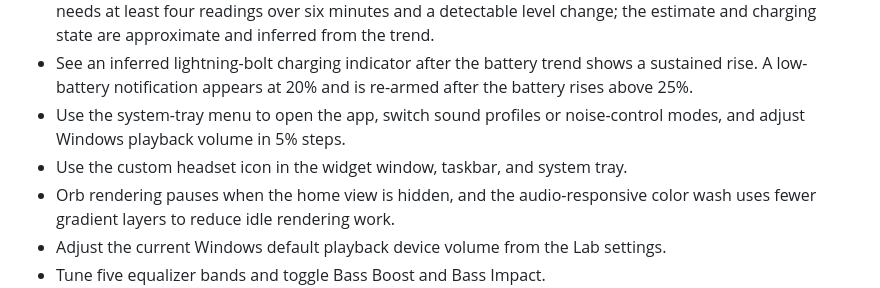
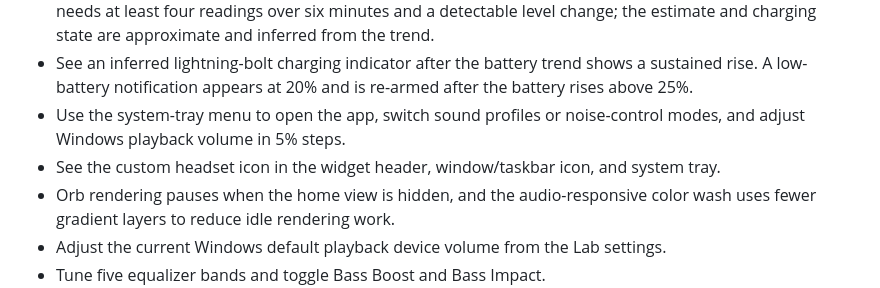
Before and after one commit to Grizzz-ops/sennheiser-tray, a Markdown page: README.md, the part around the change. Rendered like a GitHub page.

Commit message:
Show headset icon in widget header
Add the app icon as a visible image in the widget header, separate from the window and system-tray icon resources.

Co-authored-by: Copilot <223556219+Copilot@users.noreply.github.com>

```diff
--- a/README.md
+++ b/README.md
@@ -15,7 +15,7 @@ The interface uses a warm, neutral palette with a softly blended, continuously s
 - See a battery-life estimate in the Lab screen after enough recent readings show a clear battery trend. It needs at least four readings over six minutes and a detectable level change; the estimate and charging state are approximate and inferred from the trend.
 - See an inferred lightning-bolt charging indicator after the battery trend shows a sustained rise. A low-battery notification appears at 20% and is re-armed after the battery rises above 25%.
 - Use the system-tray menu to open the app, switch sound profiles or noise-control modes, and adjust Windows playback volume in 5% steps.
-- Use the custom headset icon in the widget window, taskbar, and system tray.
+- See the custom headset icon in the widget header, window/taskbar icon, and system tray.
 - Orb rendering pauses when the home view is hidden, and the audio-responsive color wash uses fewer gradient layers to reduce idle rendering work.
 - Adjust the current Windows default playback device volume from the Lab settings.
 - Tune five equalizer bands and toggle Bass Boost and Bass Impact.
```
Also changed, not shown: Assets/SennheiserTray.png (added), 2 other files.
